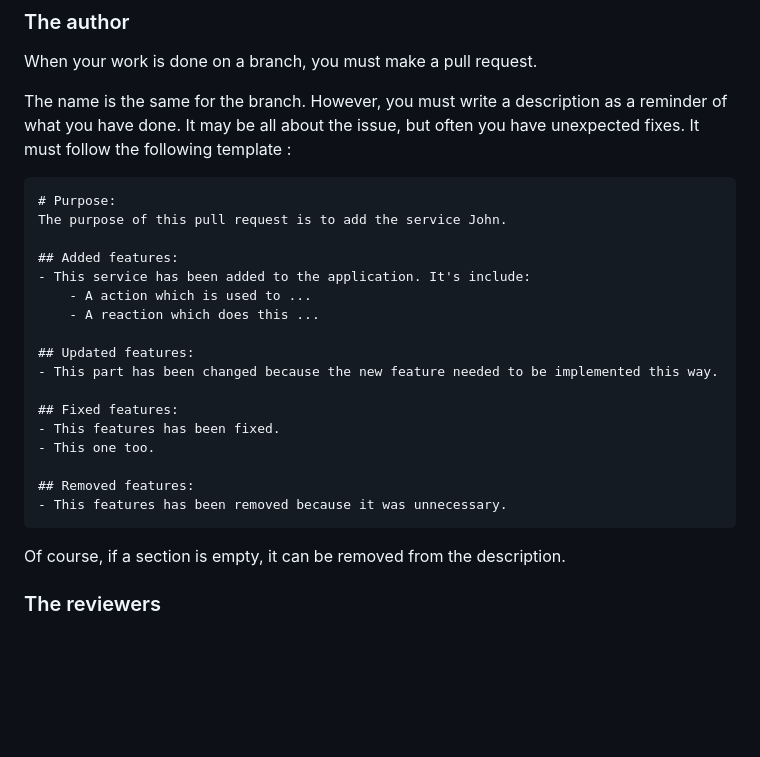
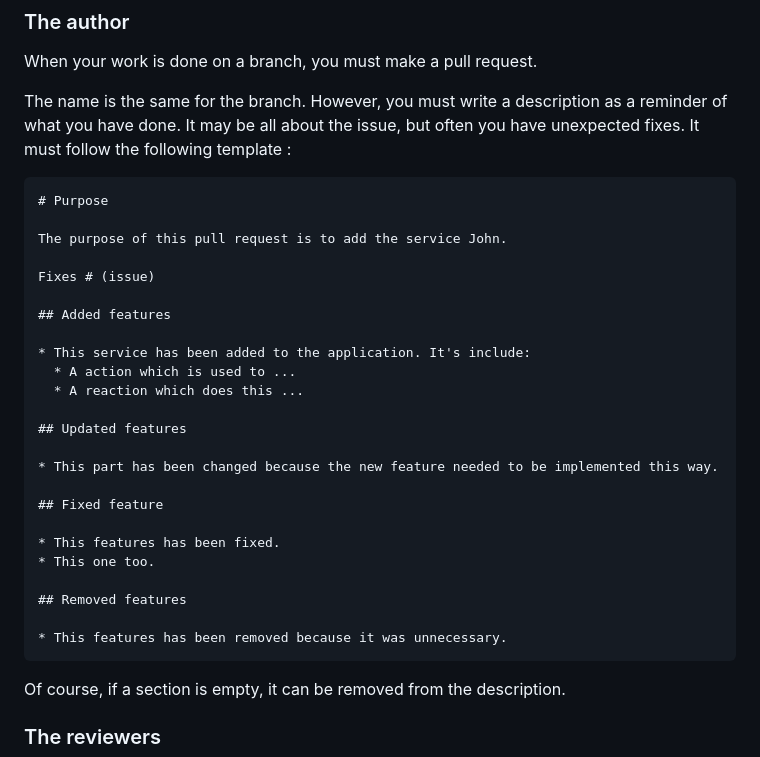
Before and after one commit to Epitech-Nantes-Tek3/A-equals-l-squared, a Markdown page: CONTRIBUTING.md, the part around the change. Rendered like a GitHub page; blank space fills up the shorter version.

Commit message:
Format the pull request template given in CONTRIBUTING.md #17

````diff
--- a/CONTRIBUTING.md
+++ b/CONTRIBUTING.md
@@ -92,23 +92,30 @@ It may be all about the issue, but often you have unexpected fixes.
 It must follow the following template :
 
 ```md
-# Purpose:
+# Purpose
+
 The purpose of this pull request is to add the service John.
 
-## Added features:
-- This service has been added to the application. It's include:
-    - A action which is used to ...
-    - A reaction which does this ...
+Fixes # (issue)
 
-## Updated features:
-- This part has been changed because the new feature needed to be implemented this way.
+## Added features
 
-## Fixed features:
-- This features has been fixed.
-- This one too.
+* This service has been added to the application. It's include:
+  * A action which is used to ...
+  * A reaction which does this ...
 
-## Removed features:
-- This features has been removed because it was unnecessary.
+## Updated features
+
+* This part has been changed because the new feature needed to be implemented this way.
+
+## Fixed feature
+
+* This features has been fixed.
+* This one too.
+
+## Removed features
+
+* This features has been removed because it was unnecessary.
 ```
 
 Of course, if a section is empty, it can be removed from the description.
````
